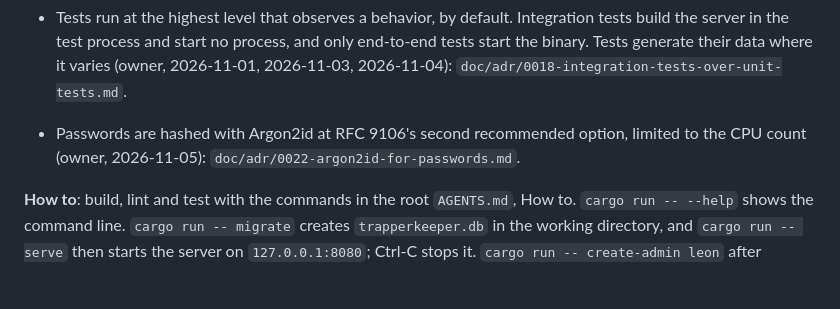
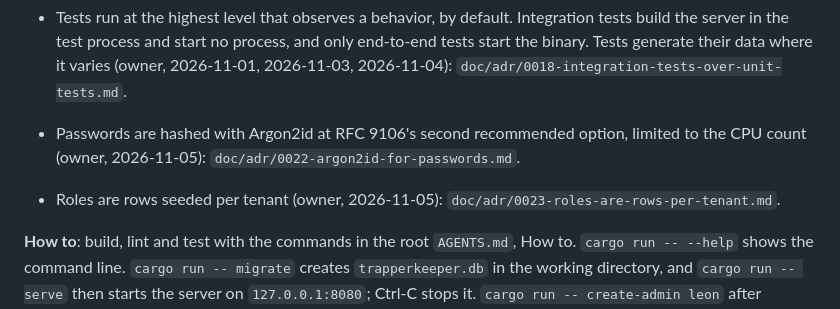
Before and after one commit to solatis/trapperkeeper, a Markdown page: server/AGENTS.md, the part around the change. Rendered like a GitHub page; blank space fills up the shorter version.

```diff
--- a/server/AGENTS.md
+++ b/server/AGENTS.md
@@ -96,6 +96,9 @@ gets its own `AGENTS.md`, and this file indexes them.
   option, limited to the CPU count (owner, 2026-11-05):
   `doc/adr/0022-argon2id-for-passwords.md`.
 
+- Roles are rows seeded per tenant (owner, 2026-11-05):
+  `doc/adr/0023-roles-are-rows-per-tenant.md`.
+
 **How to**: build, lint and test with the commands in the root `AGENTS.md`,
 How to. `cargo run -- --help` shows the command line. `cargo run -- migrate`
 creates `trapperkeeper.db` in the working directory, and `cargo run -- serve`
```
Also changed, not shown: doc/adr/0023-roles-are-rows-per-tenant.md (added, +35 -0 lines), doc/adr/AGENTS.md (+1 -0 lines).
